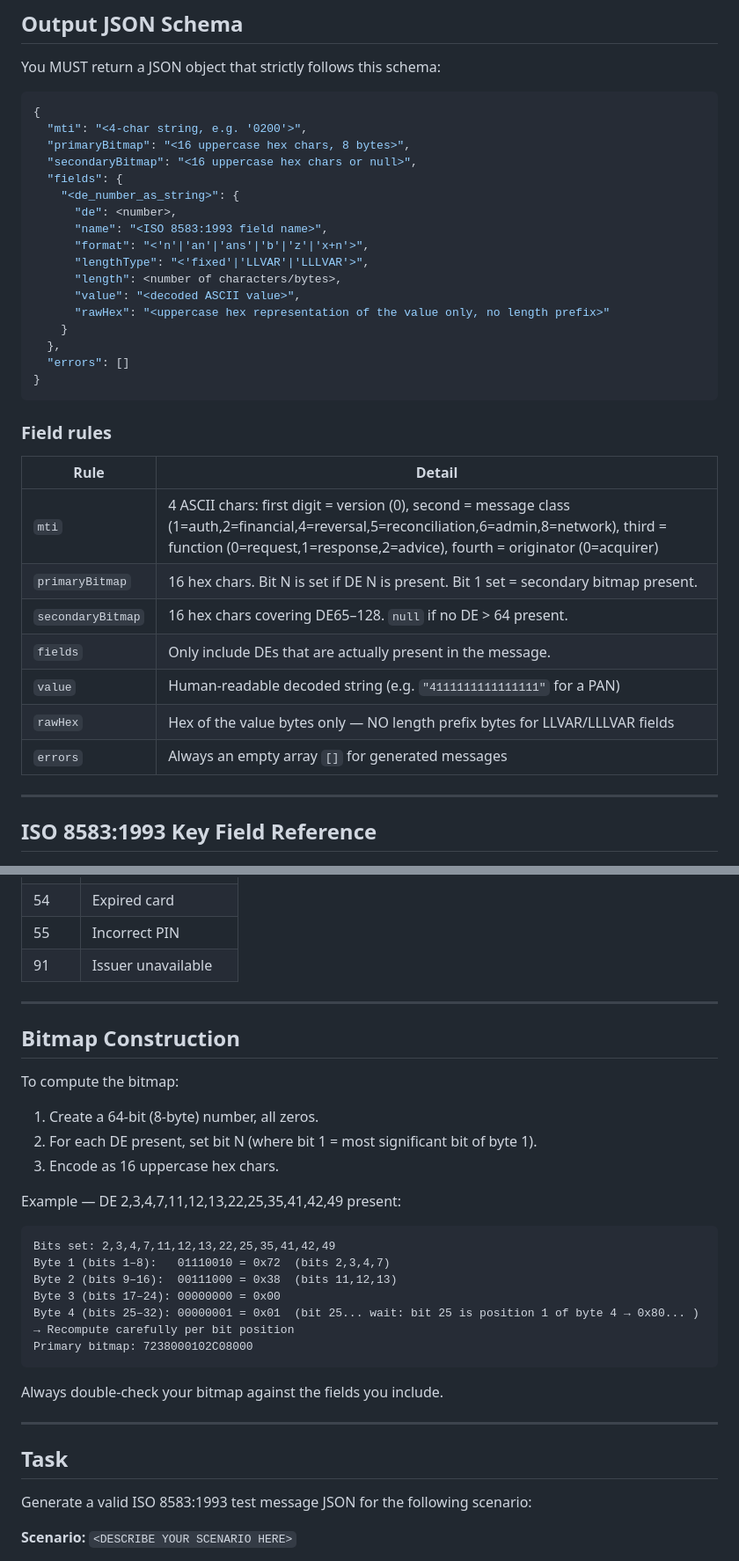
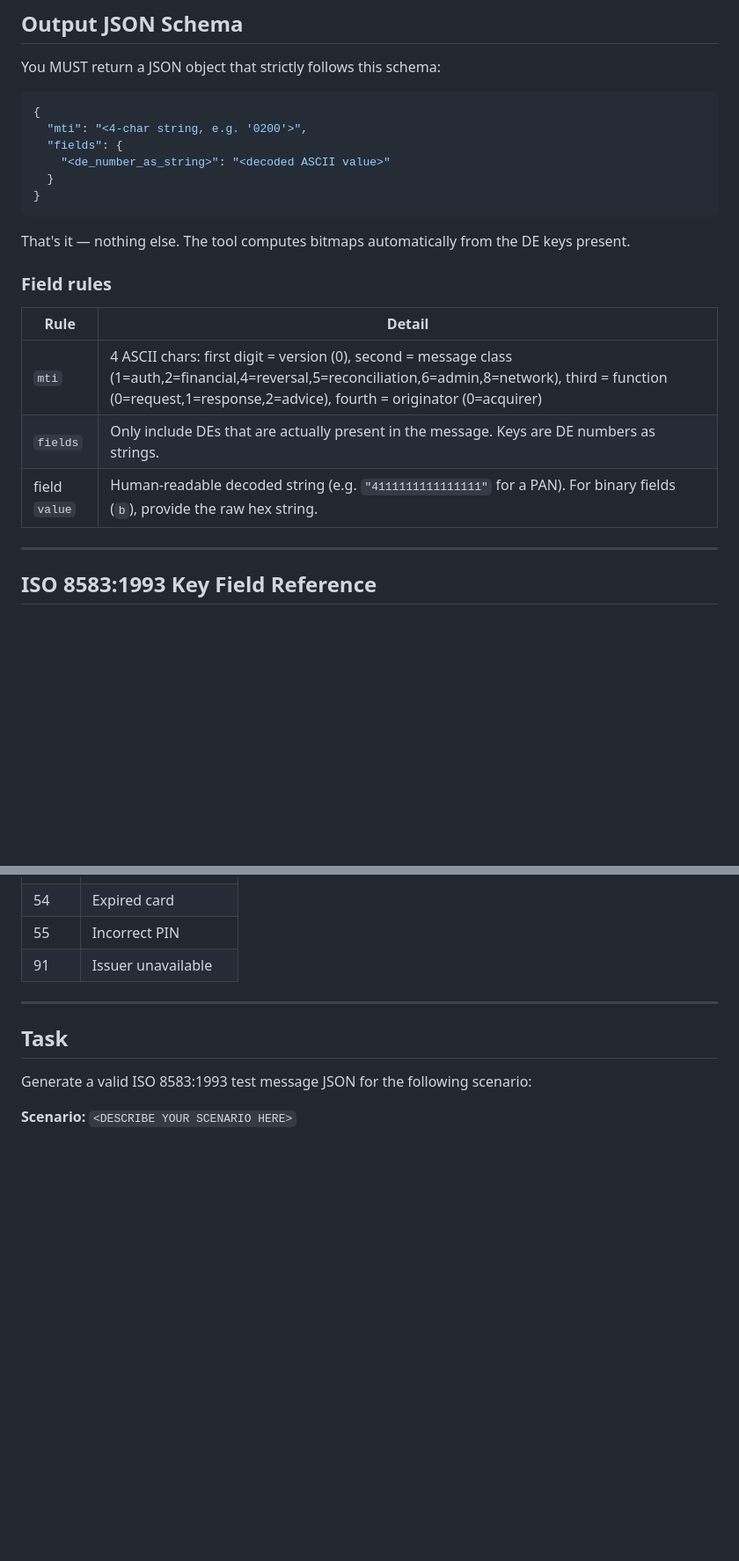
Before and after one commit to bau-wd/iso8583-tooling, a Markdown page: llm-prompt.md, 2 parts joined by grey strips. Shown at 88% size. Rendered like a GitHub page; blank space fills up the shorter version.

Commit message:
update llm template for test generation to match app logic (minimalized json)

````diff
--- a/llm-prompt.md
+++ b/llm-prompt.md
@@ -15,34 +15,21 @@ You MUST return a JSON object that strictly follows this schema:
 ```json
 {
   "mti": "<4-char string, e.g. '0200'>",
-  "primaryBitmap": "<16 uppercase hex chars, 8 bytes>",
-  "secondaryBitmap": "<16 uppercase hex chars or null>",
   "fields": {
-    "<de_number_as_string>": {
-      "de": <number>,
-      "name": "<ISO 8583:1993 field name>",
-      "format": "<'n'|'an'|'ans'|'b'|'z'|'x+n'>",
-      "lengthType": "<'fixed'|'LLVAR'|'LLLVAR'>",
-      "length": <number of characters/bytes>,
-      "value": "<decoded ASCII value>",
-      "rawHex": "<uppercase hex representation of the value only, no length prefix>"
-    }
-  },
-  "errors": []
+    "<de_number_as_string>": "<decoded ASCII value>"
+  }
 }
 ```
+
+That's it — nothing else. The tool computes bitmaps automatically from the DE keys present.
 
 ### Field rules
 
 | Rule | Detail |
 |------|--------|
 | `mti` | 4 ASCII chars: first digit = version (0), second = message class (1=auth,2=financial,4=reversal,5=reconciliation,6=admin,8=network), third = function (0=request,1=response,2=advice), fourth = originator (0=acquirer) |
-| `primaryBitmap` | 16 hex chars. Bit N is set if DE N is present. Bit 1 set = secondary bitmap present. |
-| `secondaryBitmap` | 16 hex chars covering DE65–128. `null` if no DE > 64 present. |
-| `fields` | Only include DEs that are actually present in the message. |
-| `value` | Human-readable decoded string (e.g. `"4111111111111111"` for a PAN) |
-| `rawHex` | Hex of the value bytes only — NO length prefix bytes for LLVAR/LLLVAR fields |
-| `errors` | Always an empty array `[]` for generated messages |
+| `fields` | Only include DEs that are actually present in the message. Keys are DE numbers as strings. |
+| field `value` | Human-readable decoded string (e.g. `"4111111111111111"` for a PAN). For binary fields (`b`), provide the raw hex string. |
 
 ---
 
@@ -98,28 +85,6 @@ You MUST return a JSON object that strictly follows this schema:
 
 ---
 
-## Bitmap Construction
-
-To compute the bitmap:
-1. Create a 64-bit (8-byte) number, all zeros.
-2. For each DE present, set bit N (where bit 1 = most significant bit of byte 1).
-3. Encode as 16 uppercase hex chars.
-
-Example — DE 2,3,4,7,11,12,13,22,25,35,41,42,49 present:
-```
-Bits set: 2,3,4,7,11,12,13,22,25,35,41,42,49
-Byte 1 (bits 1–8):   01110010 = 0x72  (bits 2,3,4,7)
-Byte 2 (bits 9–16):  00111000 = 0x38  (bits 11,12,13)
-Byte 3 (bits 17–24): 00000000 = 0x00
-Byte 4 (bits 25–32): 00000001 = 0x01  (bit 25... wait: bit 25 is position 1 of byte 4 → 0x80... )
-→ Recompute carefully per bit position
-Primary bitmap: 7238000102C08000
-```
-
-Always double-check your bitmap against the fields you include.
-
----
-
 ## Task
 
 Generate a valid ISO 8583:1993 test message JSON for the following scenario:
````
Also changed, not shown: other parts of llm-prompt.md (+0 -7 lines).
